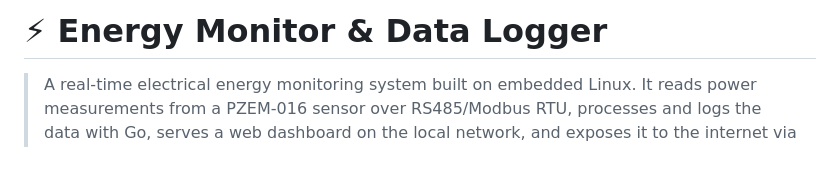
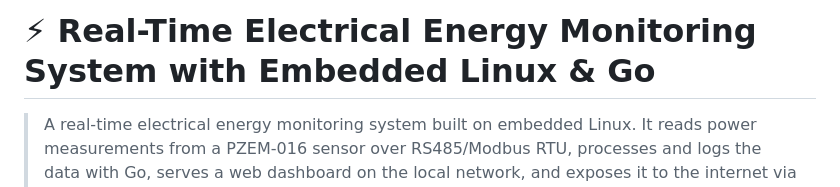
Before and after one commit to sufiarh/energy-monitor-logger, a Markdown page: README.md, the part around the change. Drawn GitHub-style; blank space fills up the shorter version.

```diff
--- a/README.md
+++ b/README.md
@@ -1,4 +1,4 @@
-# ⚡ Energy Monitor & Data Logger
+# ⚡ Real-Time Electrical Energy Monitoring System with Embedded Linux & Go
 
 > A real-time electrical energy monitoring system built on embedded Linux. It reads power measurements from a PZEM-016 sensor over RS485/Modbus RTU, processes and logs the data with Go, serves a web dashboard on the local network, and exposes it to the internet via Cloudflare Tunnel.
 
```
